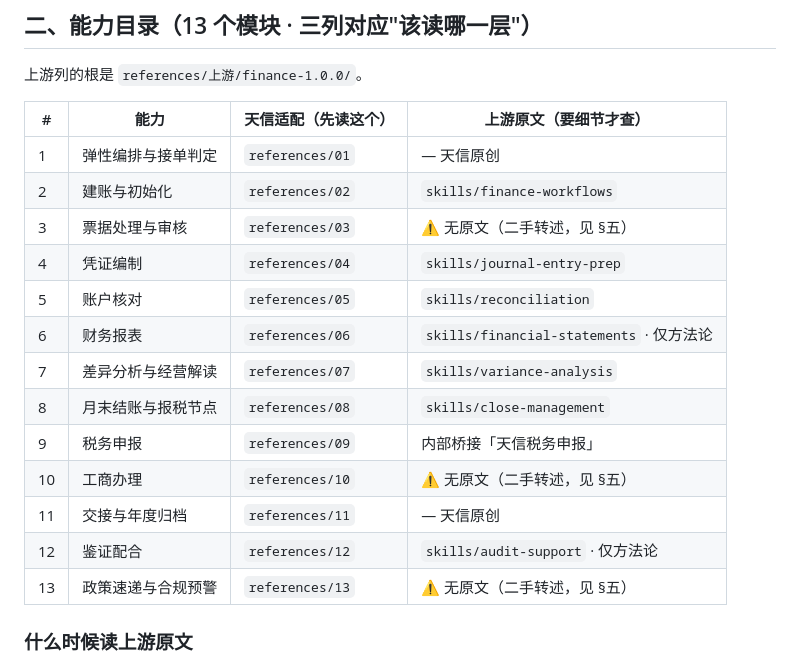
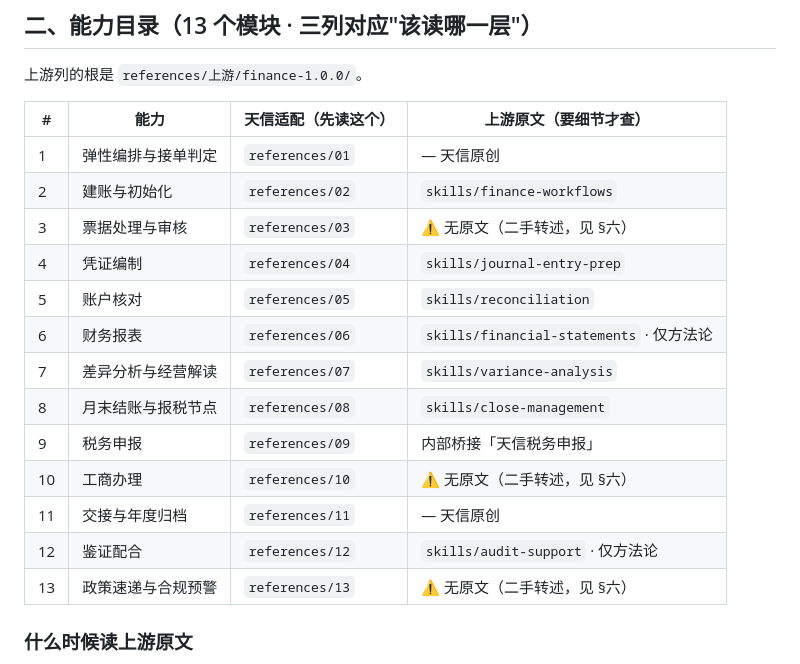
Before and after one commit to cyhzzz/tianxin-agents, a Markdown page: 代理记账/天信代账作业skill/SKILL.md, the part around the change. Rendered like a GitHub page.

Commit message:
修正 SKILL.md 里指向错误的节号（说明在 §六，不是 §五）

```diff
--- a/代理记账/天信代账作业skill/SKILL.md
+++ b/代理记账/天信代账作业skill/SKILL.md
@@ -38,17 +38,17 @@ version: 1.0.0
 |---|---|---|---|
 | 1 | 弹性编排与接单判定 | `references/01` | — 天信原创 |
 | 2 | 建账与初始化 | `references/02` | `skills/finance-workflows` |
-| 3 | 票据处理与审核 | `references/03` | ⚠ 无原文（二手转述，见 §五） |
+| 3 | 票据处理与审核 | `references/03` | ⚠ 无原文（二手转述，见 §六） |
 | 4 | 凭证编制 | `references/04` | `skills/journal-entry-prep` |
 | 5 | 账户核对 | `references/05` | `skills/reconciliation` |
 | 6 | 财务报表 | `references/06` | `skills/financial-statements` · 仅方法论 |
 | 7 | 差异分析与经营解读 | `references/07` | `skills/variance-analysis` |
 | 8 | 月末结账与报税节点 | `references/08` | `skills/close-management` |
 | 9 | 税务申报 | `references/09` | 内部桥接「天信税务申报」 |
-| 10 | 工商办理 | `references/10` | ⚠ 无原文（二手转述，见 §五） |
+| 10 | 工商办理 | `references/10` | ⚠ 无原文（二手转述，见 §六） |
 | 11 | 交接与年度归档 | `references/11` | — 天信原创 |
 | 12 | 鉴证配合 | `references/12` | `skills/audit-support` · 仅方法论 |
-| 13 | 政策速递与合规预警 | `references/13` | ⚠ 无原文（二手转述，见 §五） |
+| 13 | 政策速递与合规预警 | `references/13` | ⚠ 无原文（二手转述，见 §六） |
 
 ### 什么时候读上游原文
 
```
